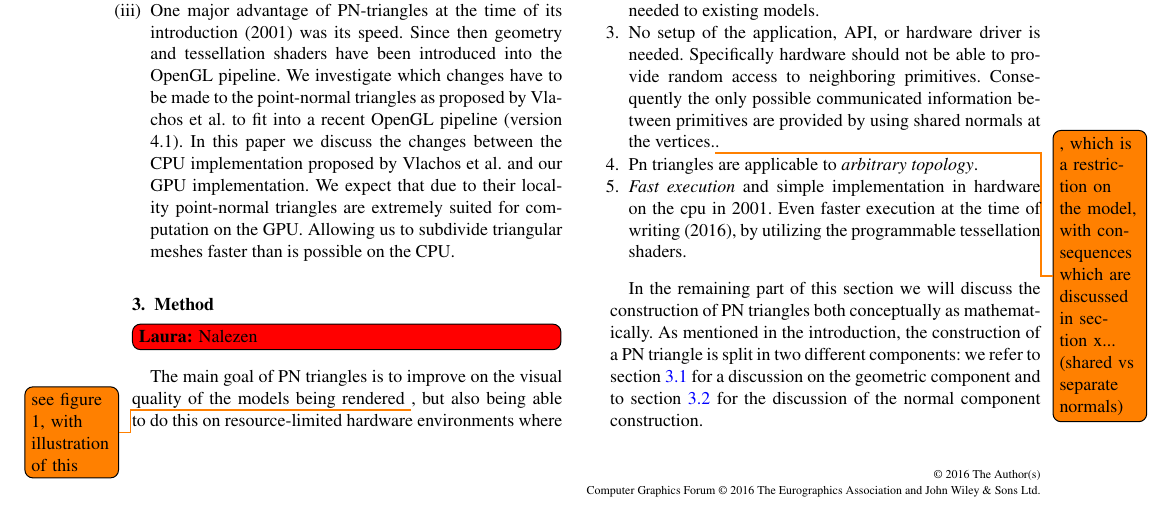
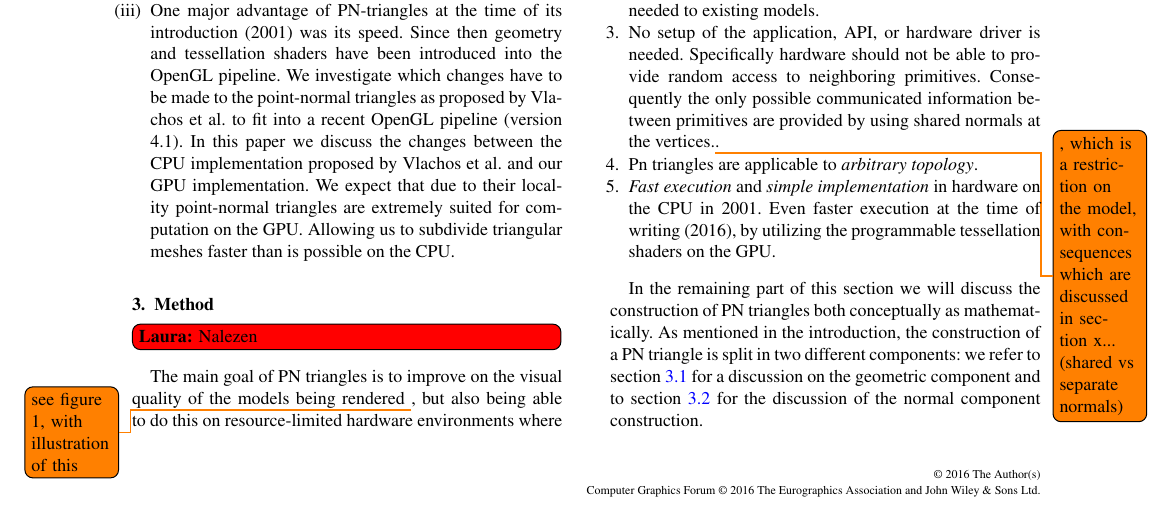
Before and after one commit to lauraBaakman/Advanced-Computer-Graphics, a LaTeX document (report/main.tex, which reads report/content/method.tex): part of page 2 of 4, cut so that both start at the same text. Compiled offline with pdfLaTeX.

Commit message:
Small changes to method section

```diff
--- a/report/content/method.tex
+++ b/report/content/method.tex
@@ -13,7 +13,7 @@ The main goal of PN triangles is to improve on the visual quality of the models
  	\item The models are \textit{backward compatible} with hardware that does not support PN triangles, with minimal or no changes needed to existing models.
  	\item No setup of the application, API, or hardware driver is needed. Specifically hardware should not be able to provide random access to neighboring primitives. Consequently the only possible communicated information between primitives are provided by using shared normals at the vertices.\todo{, which is a restriction on the model, with consequences which are discussed in section x... (shared vs separate normals)}.
  	\item Pn triangles are applicable to \textit{arbitrary topology}.
- 	\item \textit{Fast execution} and simple implementation in hardware on the cpu in 2001. Even faster execution at the time of writing (2016), by utilizing the programmable tessellation shaders.
+ 	\item \textit{Fast execution} and \textit{simple implementation} in hardware on the CPU in 2001. Even faster execution at the time of writing (2016), by utilizing the programmable tessellation shaders on the GPU.
  \end{enumerate}
 
 In the remaining part of this section we will discuss the construction of PN triangles both conceptually as mathematically. As mentioned in the introduction, the construction of a PN triangle is split in two different components: we refer to section \ref{ss:geometric_component} for a discussion on the geometric component and to section \ref{ss:normal_component} for the discussion of the normal component construction.
```
